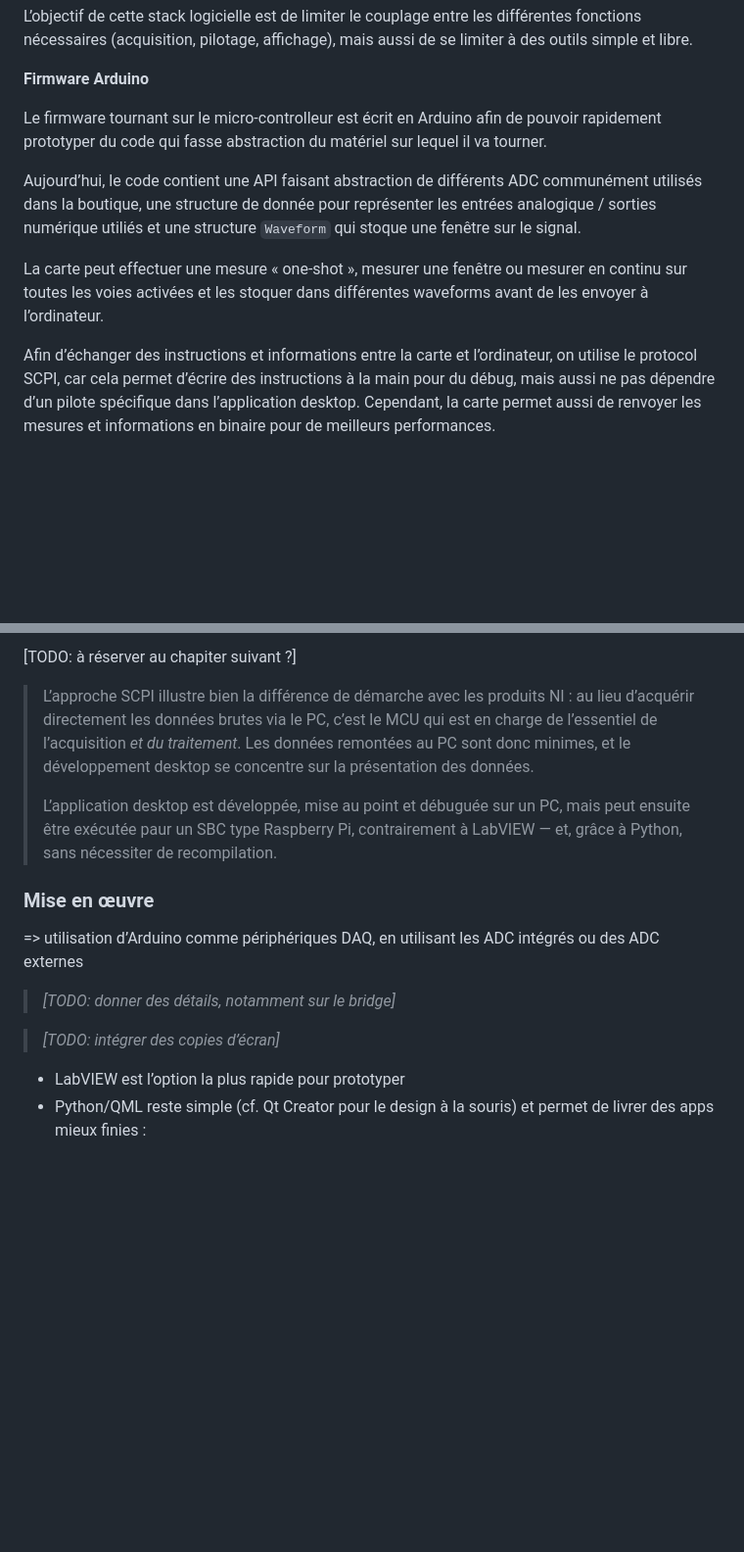
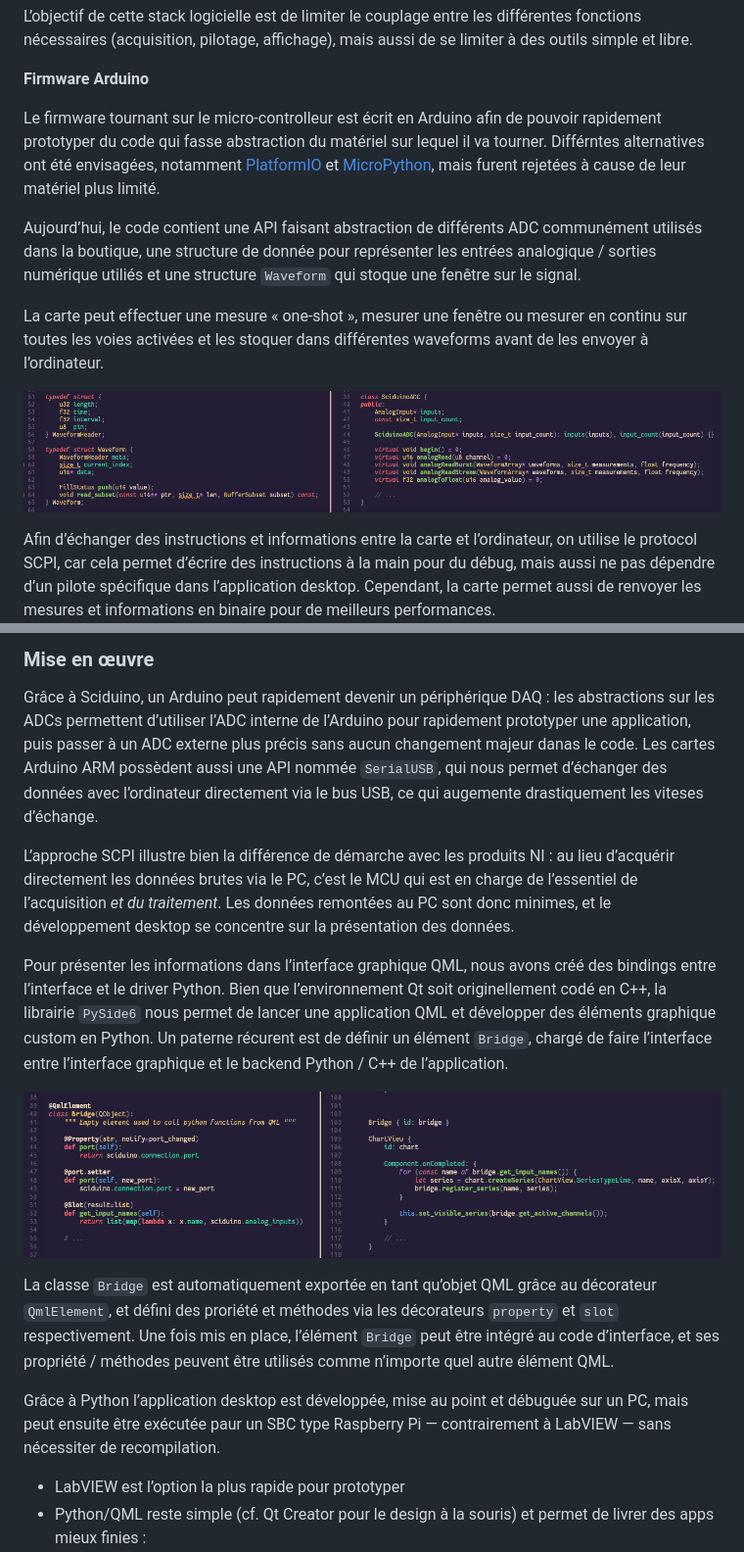
Before and after one commit to Nuclear-Squid/Sciduino, a Markdown page: rapport/index.md, 2 parts joined by grey strips. Shown: that part at 98% size. GitHub-like rendering; pictures changed too: rapport/bridge.png (added), rapport/data_types.png (added); blank space fills up the shorter version.

Commit message:
Mise en œuvre.

```diff
--- a/rapport/index.md
+++ b/rapport/index.md
@@ -222,11 +222,13 @@ L’objectif de cette stack logicielle est de limiter le couplage entre les diff
 
 **Firmware Arduino**
 
-Le firmware tournant sur le micro-controlleur est écrit en Arduino afin de pouvoir rapidement prototyper du code qui fasse abstraction du matériel sur lequel il va tourner.
+Le firmware tournant sur le micro-controlleur est écrit en Arduino afin de pouvoir rapidement prototyper du code qui fasse abstraction du matériel sur lequel il va tourner. Différntes alternatives ont été envisagées, notamment [PlatformIO] et [MicroPython], mais furent rejetées à cause de leur matériel plus limité.
 
 Aujourd’hui, le code contient une API faisant abstraction de différents ADC communément utilisés dans la boutique, une structure de donnée pour représenter les entrées analogique / sorties numérique utiliés et une structure `Waveform` qui stoque une fenêtre sur le signal.
 
 La carte peut effectuer une mesure « one-shot », mesurer une fenêtre ou mesurer en continu sur toutes les voies activées et les stoquer dans différentes waveforms avant de les envoyer à l’ordinateur.
+
+![Les types de données importants de Sciduino](./data_types.png)
 
 Afin d’échanger des instructions et informations entre la carte et l’ordinateur, on utilise le protocol SCPI, car cela permet d’écrire des instructions à la main pour du débug, mais aussi ne pas dépendre d’un pilote spécifique dans l’application desktop. Cependant, la carte permet aussi de renvoyer les mesures et informations en binaire pour de meilleurs performances.
 
@@ -273,18 +278,19 @@ En plus du code QML nécessaire pour créer l’interface graphique, un second m
 [PlatformIO]:  https://platformio.org/
 [MicroPython]: https://micropython.org/
 
-[TODO: à réserver au chapiter suivant ?]
+### Mise en œuvre
 
-> L’approche SCPI illustre bien la différence de démarche avec les produits NI : au lieu d’acquérir directement les données brutes via le PC, c’est le MCU qui est en charge de l’essentiel de l’acquisition *et du traitement*. Les données remontées au PC sont donc minimes, et le développement desktop se concentre sur la présentation des données.
->
-> L’application desktop est développée, mise au point et débuguée sur un PC, mais peut ensuite être exécutée paur un SBC type Raspberry Pi, contrairement à LabVIEW — et, grâce à Python, sans nécessiter de recompilation.
+Grâce à Sciduino, un Arduino peut rapidement devenir un périphérique DAQ : les abstractions sur les ADCs permettent d’utiliser l’ADC interne de l’Arduino pour rapidement prototyper une application, puis passer à un ADC externe plus précis sans aucun changement majeur danas le code. Les cartes Arduino ARM possèdent aussi une API nommée `SerialUSB`, qui nous permet d’échanger des données avec l’ordinateur directement via le bus USB, ce qui augemente drastiquement les viteses d’échange.
 
-### Mise en œuvre
-=> utilisation d’Arduino comme périphériques DAQ, en utilisant les ADC intégrés ou des ADC externes
+L’approche SCPI illustre bien la différence de démarche avec les produits NI : au lieu d’acquérir directement les données brutes via le PC, c’est le MCU qui est en charge de l’essentiel de l’acquisition *et du traitement*. Les données remontées au PC sont donc minimes, et le développement desktop se concentre sur la présentation des données.
 
-> *[TODO: donner des détails, notamment sur le bridge]*
+Pour présenter les informations dans l’interface graphique QML, nous avons créé des bindings entre l’interface et le driver Python. Bien que l’environnement Qt soit originellement codé en C++, la librairie `PySide6` nous permet de lancer une application QML et développer des éléments graphique custom en Python. Un paterne récurent est de définir un élément `Bridge`, chargé de faire l’interface entre l’interface graphique et le backend Python / C++ de l’application.
 
-> *[TODO: intégrer des copies d’écran]*
+![Morceau du Bridge utilisé pour l’interface](./bridge.png)
+
+La classe `Bridge` est automatiquement exportée en tant qu’objet QML grâce au décorateur `QmlElement`, et défini des proriété et méthodes via les décorateurs `property` et `slot` respectivement. Une fois mis en place, l’élément `Bridge` peut être intégré au code d’interface, et ses propriété / méthodes peuvent être utilisés comme n’importe quel autre élément QML.
+
+Grâce à Python l’application desktop est développée, mise au point et débuguée sur un PC, mais peut ensuite être exécutée paur un SBC type Raspberry Pi — contrairement à LabVIEW — sans nécessiter de recompilation.
 
 - LabVIEW est l’option la plus rapide pour prototyper
 - Python/QML reste simple (cf. Qt Creator pour le design à la souris) et permet de livrer des apps mieux finies :
```
Also changed, not shown: other parts of rapport/index.md (+3 -0 lines), rapport/graph_stack_soft.png (added), 1 other file.
